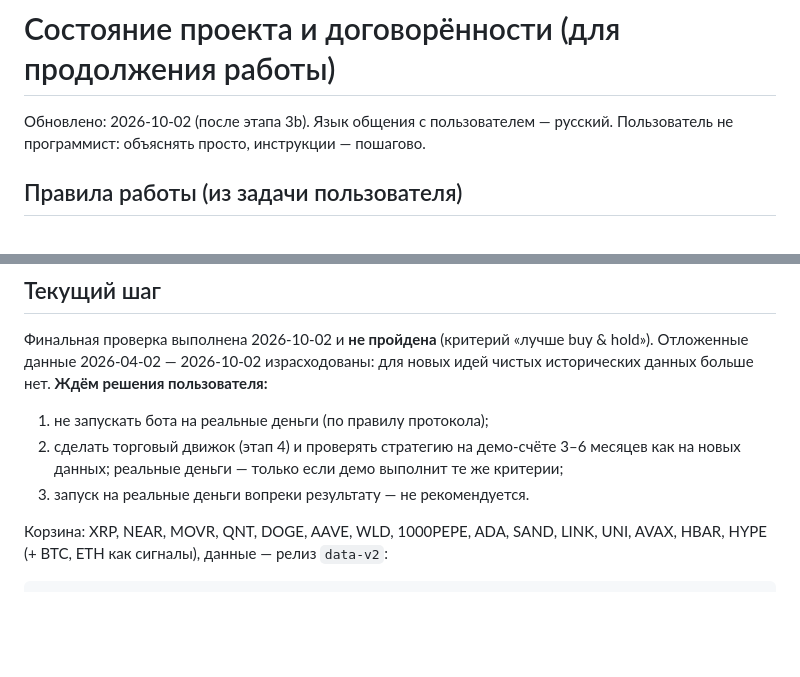
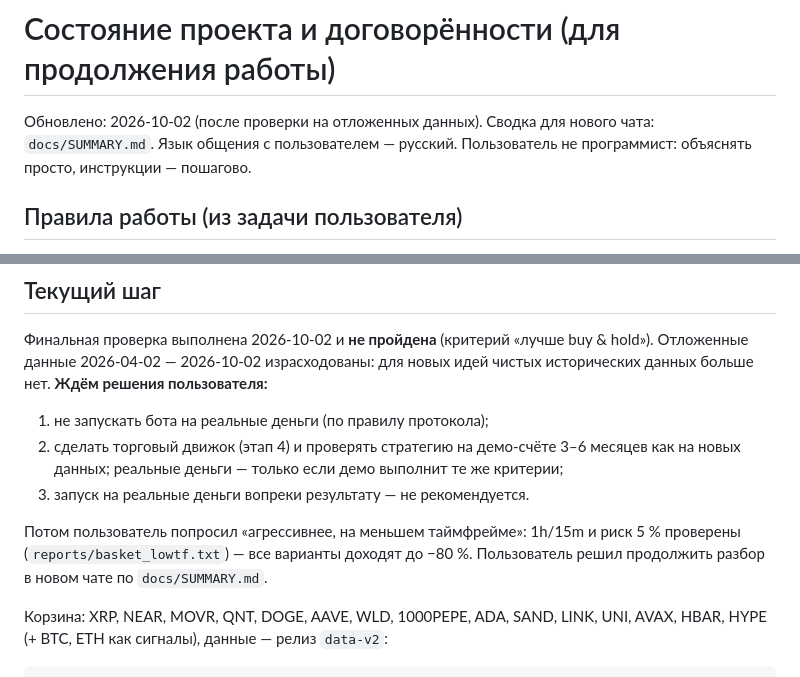
Before and after one commit to Edward322/NewSite, a Markdown page: hype-bot/docs/STATUS.md, 2 parts joined by grey strips. GitHub-like rendering; blank space fills up the shorter version.

Commit message:
Add project summary for review in a new chat
Co-Authored-By: Claude Opus 5.5 <noreply@anthropic.com>
Claude-Session: https://claude.ai/code/session_01N95R68T4byEF1PhPQyzrxT

```diff
--- a/hype-bot/docs/STATUS.md
+++ b/hype-bot/docs/STATUS.md
@@ -1,6 +1,6 @@
 # Состояние проекта и договорённости (для продолжения работы)
 
-Обновлено: 2026-10-02 (после этапа 3b). Язык общения с пользователем — русский. Пользователь не
+Обновлено: 2026-10-02 (после проверки на отложенных данных). Сводка для нового чата: `docs/SUMMARY.md`. Язык общения с пользователем — русский. Пользователь не
 программист: объяснять просто, инструкции — пошагово.
 
 ## Правила работы (из задачи пользователя)
@@ -55,6 +55,10 @@
    как на новых данных; реальные деньги — только если демо выполнит те же критерии;
 3. запуск на реальные деньги вопреки результату — не рекомендуется.
 
+Потом пользователь попросил «агрессивнее, на меньшем таймфрейме»: 1h/15m и риск 5 % проверены
+(`reports/basket_lowtf.txt`) — все варианты доходят до −80 %. Пользователь решил продолжить
+разбор в новом чате по `docs/SUMMARY.md`.
+
 Корзина: XRP, NEAR, MOVR, QNT, DOGE, AAVE, WLD, 1000PEPE, ADA, SAND, LINK, UNI, AVAX, HBAR, HYPE
 (+ BTC, ETH как сигналы), данные — релиз `data-v2`:
 
```
Also changed, not shown: hype-bot/docs/SUMMARY.md (added, +181 -0 lines).
